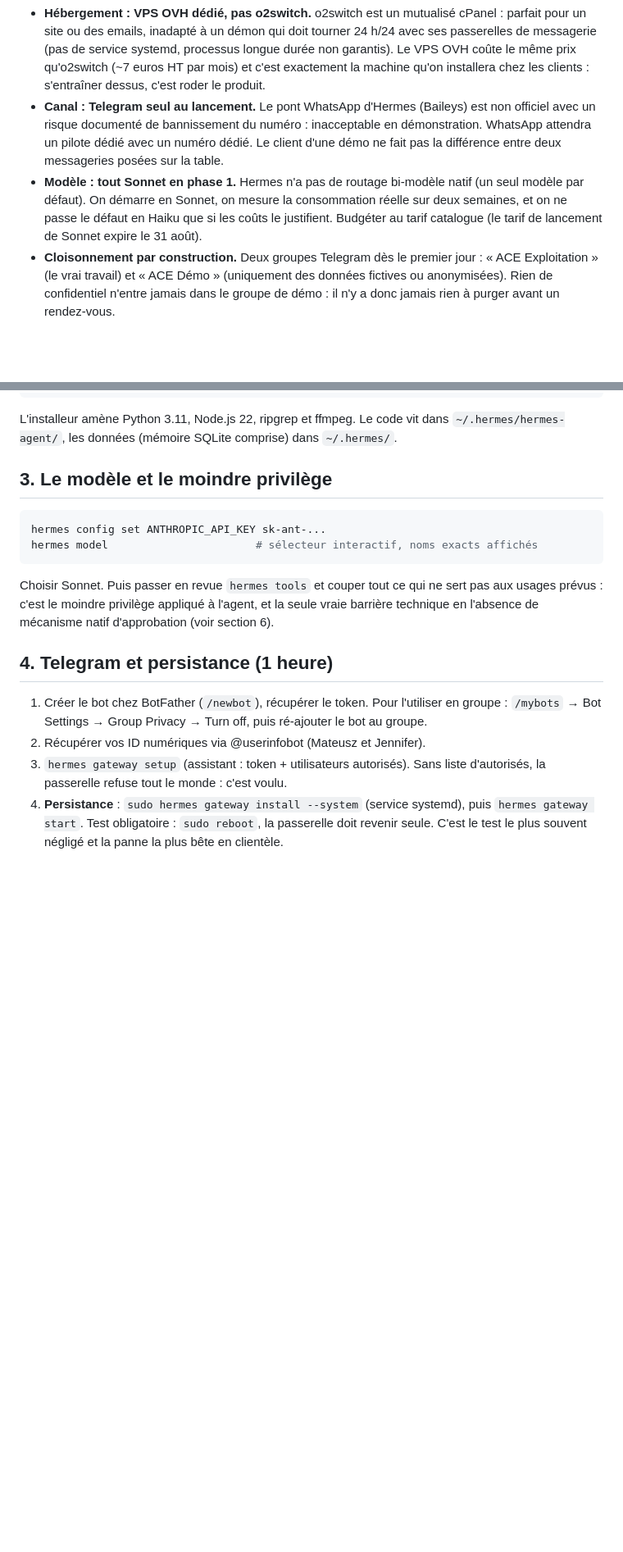
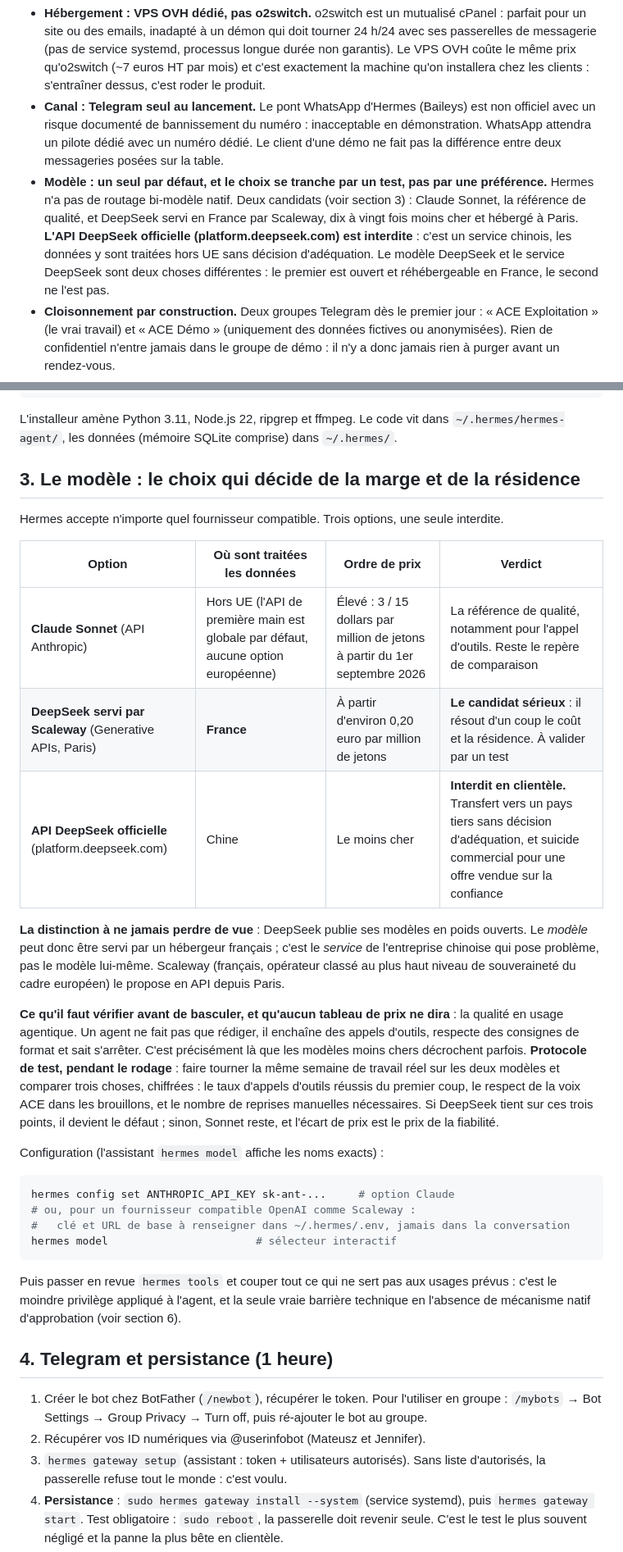
Before and after one commit to AceConseil/aceconseil-site, a Markdown page: docs/GUIDE_AGENT_ACE.md, 2 parts joined by grey strips. Shown at 82% size. Rendered like a GitHub page; blank space fills up the shorter version.

Commit message:
Modèle de l'agent : cap sur DeepSeek servi en France, pas sur l'API chinoise
Arbitrage du dirigeant (passer de Claude à DeepSeek) instruit et cadré.
La distinction décisive : DeepSeek publie ses modèles en poids ouverts,
le modèle est donc réhébergeable en France, alors que le service de
l'entreprise chinoise ne l'est pas.

- **API DeepSeek officielle (platform.deepseek.com) : interdite en
  clientèle.** Transfert de données personnelles vers un pays tiers
  sans décision d'adéquation, alors qu'ACE est sous-traitant au sens
  de l'article 28 et que l'agent lit les emails du client, donc les
  données de ses propres clients. Et incompatible avec une offre
  vendue sur la confiance.
- **DeepSeek servi par Scaleway (Paris) : devient la cible.** Environ
  0,20 euro par million de jetons contre 3/15 dollars pour Sonnet à
  partir du 1er septembre : facteur dix ou plus. Surtout, cela résout
  la faille de résidence identifiée hier : hébergement ET inférence en
  France, ce que très peu de prestataires peuvent tenir.
- **Le choix se tranche par un test, pas par le prix.** Protocole
  ajouté au rodage : même semaine de travail réel sur les deux
  modèles, comparaison chiffrée du taux d'appels d'outils réussis du
  premier coup, du respect de la voix ACE et du nombre de reprises
  manuelles. L'usage agentique est précisément là où les modèles moins
  chers décrochent parfois.

Conséquences chiffrées dans l'offre : fourchette d'infrastructure
client abaissée de 30-80 à 15-30 euros par mois si le test valide, et
nouvelle phrase commerciale possible (« votre agent et son
intelligence tournent tous les deux en France »).

Co-Authored-By: Claude Opus 5 <noreply@anthropic.com>

````diff
--- a/docs/GUIDE_AGENT_ACE.md
+++ b/docs/GUIDE_AGENT_ACE.md
@@ -6,7 +6,7 @@ Guide pratique pour installer le premier agent Hermes du cabinet, de vos mains.
 
 - **Hébergement : VPS OVH dédié, pas o2switch.** o2switch est un mutualisé cPanel : parfait pour un site ou des emails, inadapté à un démon qui doit tourner 24 h/24 avec ses passerelles de messagerie (pas de service systemd, processus longue durée non garantis). Le VPS OVH coûte le même prix qu'o2switch (~7 euros HT par mois) et c'est exactement la machine qu'on installera chez les clients : s'entraîner dessus, c'est roder le produit.
 - **Canal : Telegram seul au lancement.** Le pont WhatsApp d'Hermes (Baileys) est non officiel avec un risque documenté de bannissement du numéro : inacceptable en démonstration. WhatsApp attendra un pilote dédié avec un numéro dédié. Le client d'une démo ne fait pas la différence entre deux messageries posées sur la table.
-- **Modèle : tout Sonnet en phase 1.** Hermes n'a pas de routage bi-modèle natif (un seul modèle par défaut). On démarre en Sonnet, on mesure la consommation réelle sur deux semaines, et on ne passe le défaut en Haiku que si les coûts le justifient. Budgéter au tarif catalogue (le tarif de lancement de Sonnet expire le 31 août).
+- **Modèle : un seul par défaut, et le choix se tranche par un test, pas par une préférence.** Hermes n'a pas de routage bi-modèle natif. Deux candidats (voir section 3) : Claude Sonnet, la référence de qualité, et DeepSeek servi en France par Scaleway, dix à vingt fois moins cher et hébergé à Paris. **L'API DeepSeek officielle (platform.deepseek.com) est interdite** : c'est un service chinois, les données y sont traitées hors UE sans décision d'adéquation. Le modèle DeepSeek et le service DeepSeek sont deux choses différentes : le premier est ouvert et réhébergeable en France, le second ne l'est pas.
 - **Cloisonnement par construction.** Deux groupes Telegram dès le premier jour : « ACE Exploitation » (le vrai travail) et « ACE Démo » (uniquement des données fictives ou anonymisées). Rien de confidentiel n'entre jamais dans le groupe de démo : il n'y a donc jamais rien à purger avant un rendez-vous.
 - **Installation « en nu », jamais en conteneur.** Certains hébergeurs proposent une image VPS avec Hermes préinstallé dans Docker : à éviter. Dans un conteneur, l'agent est enfermé et ne peut pas agir librement sur la machine (fichiers, terminal, scripts), ce qui ampute la moitié de son intérêt. On installe Ubuntu nu, puis Hermes dessus.
 - **Aucune démo client avant deux semaines de rodage complet.** La pièce maîtresse de la démo est le rapport hebdomadaire réel : il faut deux vendredis pour en avoir un solide et recalibré.
@@ -42,14 +42,30 @@ hermes doctor        # diagnostic ; « hermes doctor --fix » si besoin
 
 L'installeur amène Python 3.11, Node.js 22, ripgrep et ffmpeg. Le code vit dans `~/.hermes/hermes-agent/`, les données (mémoire SQLite comprise) dans `~/.hermes/`.
 
-## 3. Le modèle et le moindre privilège
+## 3. Le modèle : le choix qui décide de la marge et de la résidence
+
+Hermes accepte n'importe quel fournisseur compatible. Trois options, une seule interdite.
+
+| Option | Où sont traitées les données | Ordre de prix | Verdict |
+|---|---|---|---|
+| **Claude Sonnet** (API Anthropic) | Hors UE (l'API de première main est globale par défaut, aucune option européenne) | Élevé : 3 / 15 dollars par million de jetons à partir du 1er septembre 2026 | La référence de qualité, notamment pour l'appel d'outils. Reste le repère de comparaison |
+| **DeepSeek servi par Scaleway** (Generative APIs, Paris) | **France** | À partir d'environ 0,20 euro par million de jetons | **Le candidat sérieux** : il résout d'un coup le coût et la résidence. À valider par un test |
+| **API DeepSeek officielle** (platform.deepseek.com) | Chine | Le moins cher | **Interdit en clientèle.** Transfert vers un pays tiers sans décision d'adéquation, et suicide commercial pour une offre vendue sur la confiance |
+
+**La distinction à ne jamais perdre de vue** : DeepSeek publie ses modèles en poids ouverts. Le *modèle* peut donc être servi par un hébergeur français ; c'est le *service* de l'entreprise chinoise qui pose problème, pas le modèle lui-même. Scaleway (français, opérateur classé au plus haut niveau de souveraineté du cadre européen) le propose en API depuis Paris.
+
+**Ce qu'il faut vérifier avant de basculer, et qu'aucun tableau de prix ne dira** : la qualité en usage agentique. Un agent ne fait pas que rédiger, il enchaîne des appels d'outils, respecte des consignes de format et sait s'arrêter. C'est précisément là que les modèles moins chers décrochent parfois. **Protocole de test, pendant le rodage** : faire tourner la même semaine de travail réel sur les deux modèles et comparer trois choses, chiffrées : le taux d'appels d'outils réussis du premier coup, le respect de la voix ACE dans les brouillons, et le nombre de reprises manuelles nécessaires. Si DeepSeek tient sur ces trois points, il devient le défaut ; sinon, Sonnet reste, et l'écart de prix est le prix de la fiabilité.
+
+Configuration (l'assistant `hermes model` affiche les noms exacts) :
 
 ```bash
-hermes config set ANTHROPIC_API_KEY sk-ant-...
-hermes model                       # sélecteur interactif, noms exacts affichés
+hermes config set ANTHROPIC_API_KEY sk-ant-...     # option Claude
+# ou, pour un fournisseur compatible OpenAI comme Scaleway :
+#   clé et URL de base à renseigner dans ~/.hermes/.env, jamais dans la conversation
+hermes model                       # sélecteur interactif
 ```
 
-Choisir Sonnet. Puis passer en revue `hermes tools` et couper tout ce qui ne sert pas aux usages prévus : c'est le moindre privilège appliqué à l'agent, et la seule vraie barrière technique en l'absence de mécanisme natif d'approbation (voir section 6).
+Puis passer en revue `hermes tools` et couper tout ce qui ne sert pas aux usages prévus : c'est le moindre privilège appliqué à l'agent, et la seule vraie barrière technique en l'absence de mécanisme natif d'approbation (voir section 6).
 
 ## 4. Telegram et persistance (1 heure)
 
````
Also changed, not shown: docs/OFFRE_GERANCE_AGENTS.md (+5 -3 lines).
